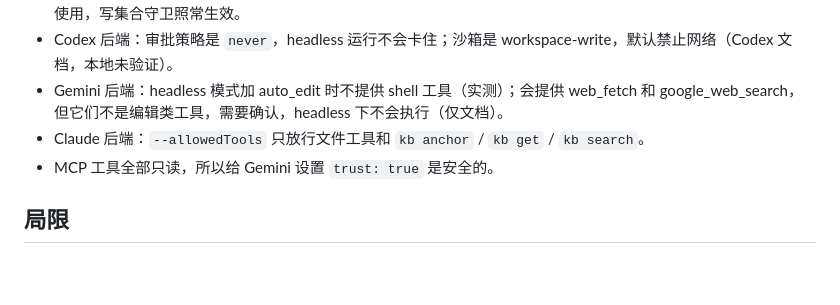
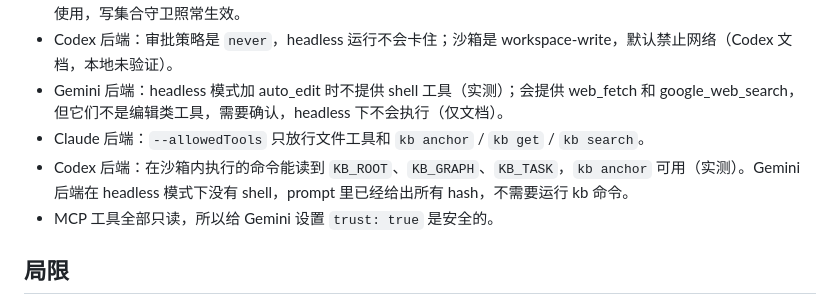
Before and after one commit to luckylucky0001/codewiki, a Markdown page: docs/agents.md, the part around the change. Rendered like a GitHub page; blank space fills up the shorter version.

```diff
--- a/docs/agents.md
+++ b/docs/agents.md
@@ -154,6 +154,7 @@ steps:
 - Codex 后端：审批策略是 `never`，headless 运行不会卡住；沙箱是 workspace-write，默认禁止网络（Codex 文档，本地未验证）。
 - Gemini 后端：headless 模式加 auto_edit 时不提供 shell 工具（实测）；会提供 web_fetch 和 google_web_search，但它们不是编辑类工具，需要确认，headless 下不会执行（仅文档）。
 - Claude 后端：`--allowedTools` 只放行文件工具和 `kb anchor` / `kb get` / `kb search`。
+- Codex 后端：在沙箱内执行的命令能读到 `KB_ROOT`、`KB_GRAPH`、`KB_TASK`，`kb anchor` 可用（实测）。Gemini 后端在 headless 模式下没有 shell，prompt 里已经给出所有 hash，不需要运行 kb 命令。
 - MCP 工具全部只读，所以给 Gemini 设置 `trust: true` 是安全的。
 
 ## 局限
```
Also changed, not shown: docs/agents-research.md (+1 -0 lines).
